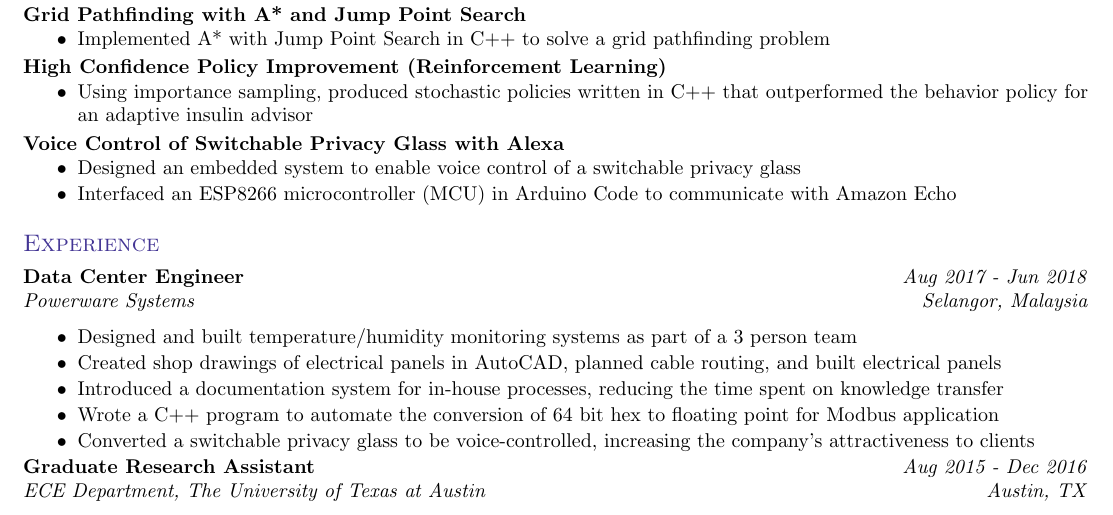
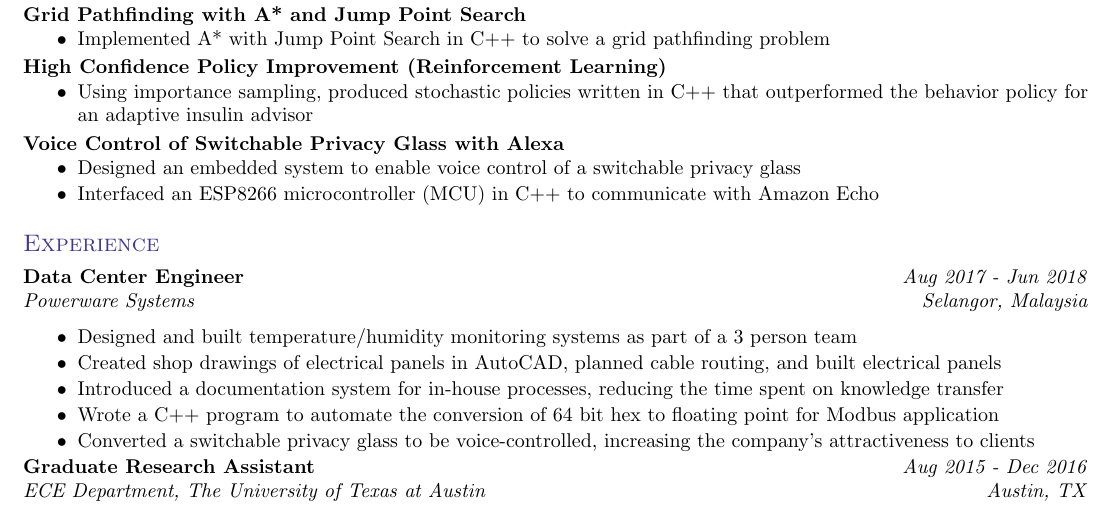
Before and after one commit to chc442/Resume, a LaTeX CV (resume_cheam.tex): part of the page, cut so that both start at the same text. Compiled offline with pdfLaTeX.

Commit message:
Changed Arduino to C++ under voice-controlled magic glass

```diff
--- a/resume_cheam.tex
+++ b/resume_cheam.tex
@@ -211,7 +211,7 @@
         \begin{itemize}
   	 \item Designed an embedded system to enable voice control of a switchable privacy glass
             \vspace{-3pt}
-            \item Interfaced an ESP8266 microcontroller (MCU) in Arduino Code to communicate with Amazon Echo
+            \item Interfaced an ESP8266 microcontroller (MCU) in C++ to communicate with Amazon Echo
         \end{itemize}
 
     % unlisted projects
```
Also changed, not shown: resume_cheam.pdf, 1 other file.
